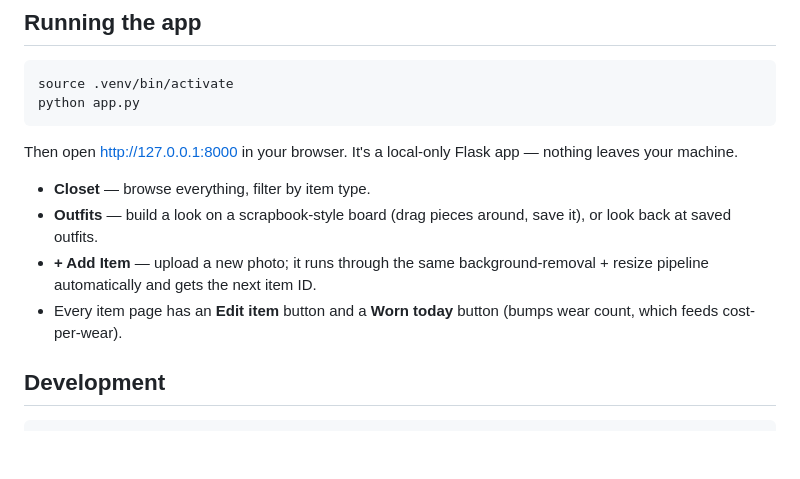
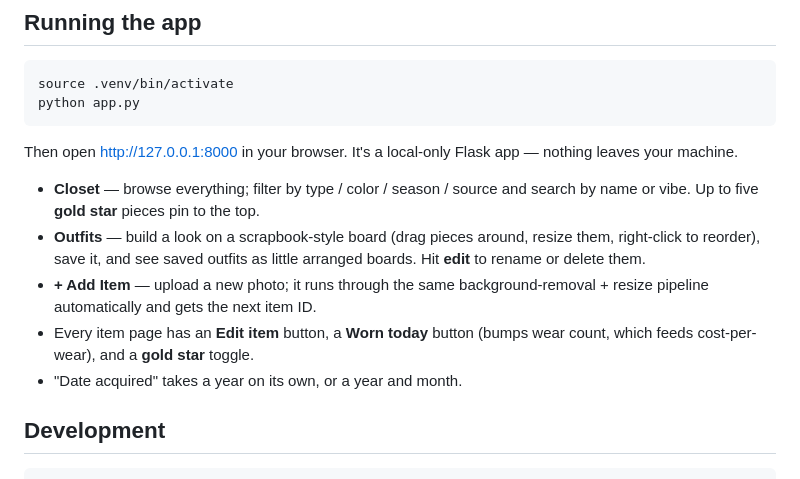
Before and after one commit to beck-2/closet, a Markdown page: README.md, the part around the change. GitHub-like rendering; blank space fills up the shorter version.

Commit message:
README: describe the new closet filters, gold stars, outfit editing
Co-Authored-By: Claude Sonnet 5 <noreply@anthropic.com>

```diff
--- a/README.md
+++ b/README.md
@@ -36,14 +36,17 @@ python app.py
 Then open http://127.0.0.1:8000 in your browser. It's a local-only Flask app —
 nothing leaves your machine.
 
-- **Closet** — browse everything, filter by item type.
+- **Closet** — browse everything; filter by type / color / season / source
+  and search by name or vibe. Up to five **gold star** pieces pin to the top.
 - **Outfits** — build a look on a scrapbook-style board (drag pieces around,
-  save it), or look back at saved outfits.
+  resize them, right-click to reorder), save it, and see saved outfits as
+  little arranged boards. Hit **edit** to rename or delete them.
 - **+ Add Item** — upload a new photo; it runs through the same
   background-removal + resize pipeline automatically and gets the next item
   ID.
-- Every item page has an **Edit item** button and a **Worn today** button
-  (bumps wear count, which feeds cost-per-wear).
+- Every item page has an **Edit item** button, a **Worn today** button
+  (bumps wear count, which feeds cost-per-wear), and a **gold star** toggle.
+- "Date acquired" takes a year on its own, or a year and month.
 
 ## Development
 
```
